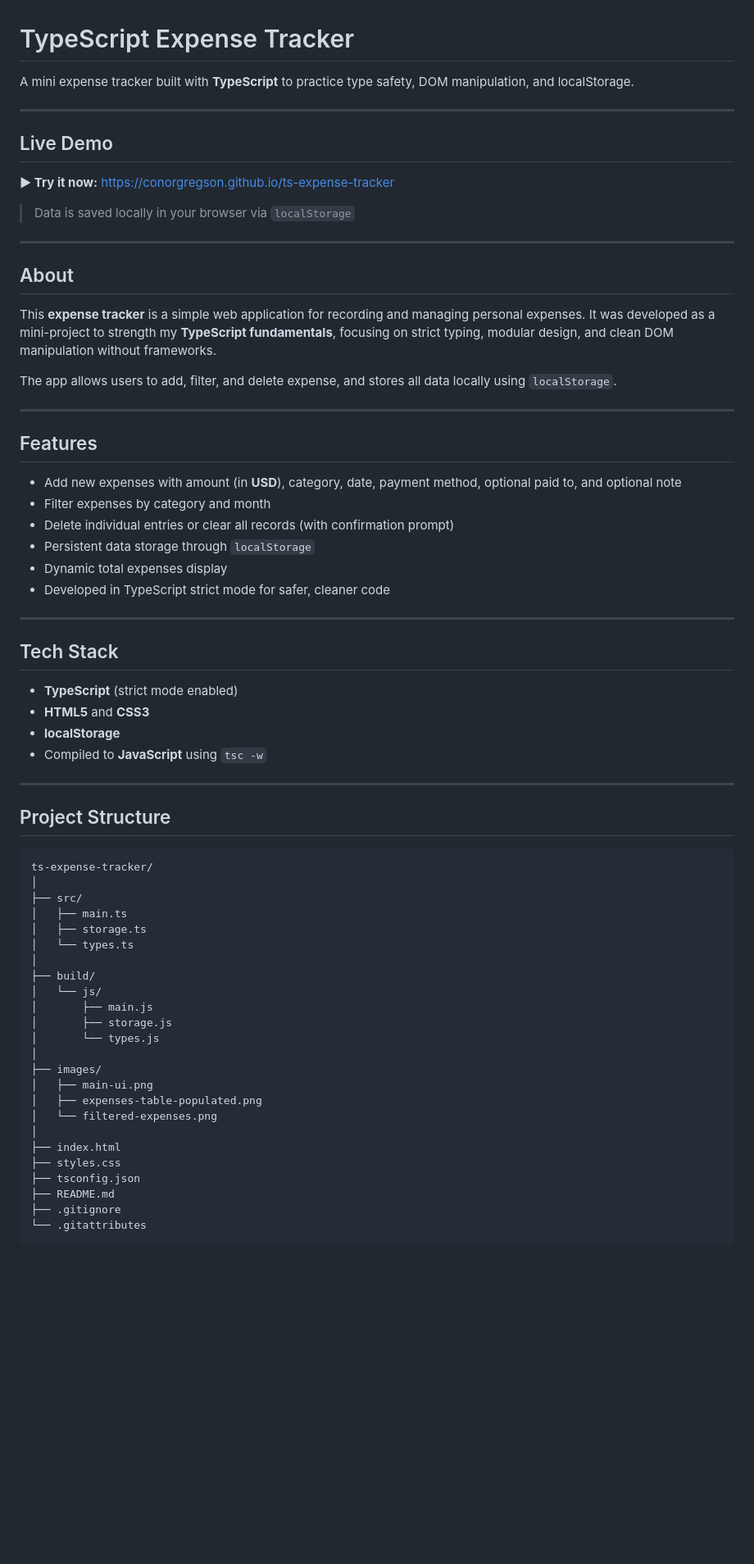
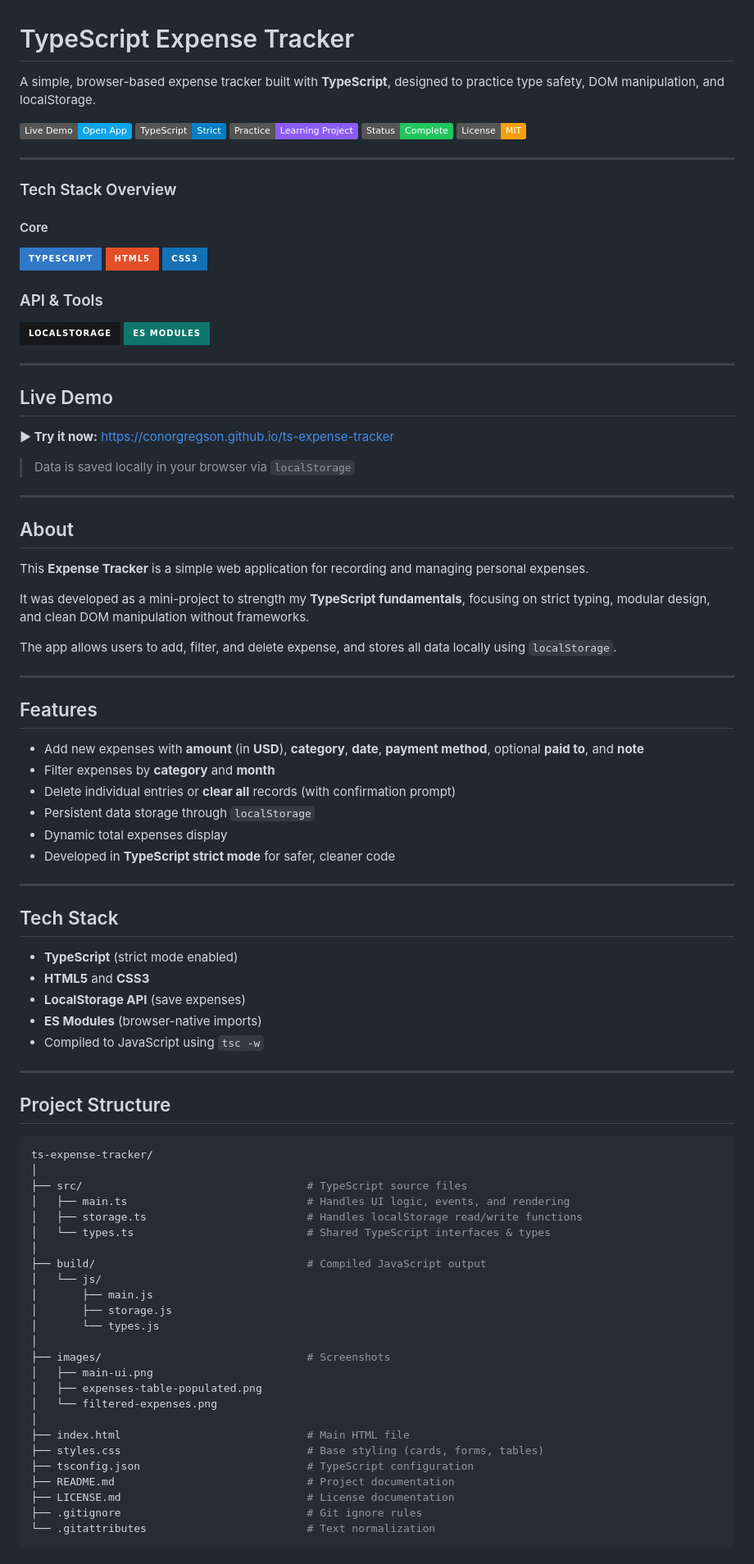
Before and after one commit to conorgregson/ts-expense-tracker, a Markdown page: README.md, the part around the change printed below. Shown: that part at 82% size. GitHub-like rendering; badges without logos; blank space fills up the shorter version.

Commit message:
docs: update README.md to match Quiz App style

````diff
--- a/README.md
+++ b/README.md
@@ -1,6 +1,27 @@
 # TypeScript Expense Tracker
 
-A mini expense tracker built with **TypeScript** to practice type safety, DOM manipulation, and localStorage.
+A simple, browser-based expense tracker built with **TypeScript**, designed to practice type safety, DOM manipulation, and localStorage.
+
+[![Live Demo](https://img.shields.io/badge/Live%20Demo-Open%20App-0ea5e9?logo=githubpages&logoColor=white)](https://conorgregson.github.io/ts-quiz-app)
+![TypeScript](https://img.shields.io/badge/TypeScript-Strict-blue?logo=typescript)
+![Learning](https://img.shields.io/badge/Practice-Learning%20Project-8b5cf6)
+![Status](https://img.shields.io/badge/Status-Complete-22c55e)
+![License: MIT](https://img.shields.io/badge/License-MIT-f59e0b)
+
+---
+
+### Tech Stack Overview
+
+#### Core
+
+![TypeScript](https://img.shields.io/badge/TypeScript-3178C6?style=for-the-badge&logo=typescript&logoColor=white)
+![HTML5](https://img.shields.io/badge/HTML5-E34F26?style=for-the-badge&logo=html5&logoColor=white)
+![CSS3](https://img.shields.io/badge/CSS3-1572B6?style=for-the-badge&logo=css3&logoColor=white)
+
+### API & Tools
+
+![LocalStorage](https://img.shields.io/badge/LocalStorage-18181B?style=for-the-badge&logo=googlechrome&logoColor=white)
+![ESModules](https://img.shields.io/badge/ES%20Modules-0F766E?style=for-the-badge&logo=javascript&logoColor=white)
 
 ---
 
@@ -14,7 +35,9 @@ A mini expense tracker built with **TypeScript** to practice type safety, DOM ma
 
 ## About
 
-This **expense tracker** is a simple web application for recording and managing personal expenses. It was developed as a mini-project to strength my **TypeScript fundamentals**, focusing on strict typing, modular design, and clean DOM manipulation without frameworks.
+This **Expense Tracker** is a simple web application for recording and managing personal expenses.
+
+It was developed as a mini-project to strength my **TypeScript fundamentals**, focusing on strict typing, modular design, and clean DOM manipulation without frameworks.
 
 The app allows users to add, filter, and delete expense, and stores all data locally using `localStorage`.
 
@@ -22,12 +45,12 @@ The app allows users to add, filter, and delete expense, and stores all data loc
 
 ## Features
 
-- Add new expenses with amount (in **USD**), category, date, payment method, optional paid to, and optional note
-- Filter expenses by category and month
-- Delete individual entries or clear all records (with confirmation prompt)
+- Add new expenses with **amount** (in **USD**), **category**, **date**, **payment method**, optional **paid to**, and **note**
+- Filter expenses by **category** and **month**
+- Delete individual entries or **clear all** records (with confirmation prompt)
 - Persistent data storage through `localStorage`
 - Dynamic total expenses display
-- Developed in TypeScript strict mode for safer, cleaner code
+- Developed in **TypeScript strict mode** for safer, cleaner code
 
 ---
 
@@ -35,8 +58,9 @@ The app allows users to add, filter, and delete expense, and stores all data loc
 
 - **TypeScript** (strict mode enabled)
 - **HTML5** and **CSS3**
-- **localStorage**
-- Compiled to **JavaScript** using `tsc -w`
+- **LocalStorage API** (save expenses)
+- **ES Modules** (browser-native imports)
+- Compiled to JavaScript using `tsc -w`
 
 ---
 
@@ -45,26 +69,27 @@ The app allows users to add, filter, and delete expense, and stores all data loc
 ```bash
 ts-expense-tracker/
 │
-├── src/
-│   ├── main.ts
-│   ├── storage.ts
-│   └── types.ts
+├── src/                                   # TypeScript source files
+│   ├── main.ts                            # Handles UI logic, events, and rendering
+│   ├── storage.ts                         # Handles localStorage read/write functions
+│   └── types.ts                           # Shared TypeScript interfaces & types
 │
-├── build/
+├── build/                                 # Compiled JavaScript output
 │   └── js/
 │       ├── main.js
 │       ├── storage.js
 │       └── types.js
 │
-├── images/
+├── images/                                # Screenshots
 │   ├── main-ui.png
 │   ├── expenses-table-populated.png
 │   └── filtered-expenses.png
 │
-├── index.html
-├── styles.css
-├── tsconfig.json
-├── README.md
-├── .gitignore
-└── .gitattributes
+├── index.html                             # Main HTML file
+├── styles.css                             # Base styling (cards, forms, tables)
+├── tsconfig.json                          # TypeScript configuration
+├── README.md                              # Project documentation
+├── LICENSE.md                             # License documentation
+├── .gitignore                             # Git ignore rules
+└── .gitattributes                         # Text normalization
 ```
````
Also changed, not shown: other parts of README.md (+42 -37 lines).
